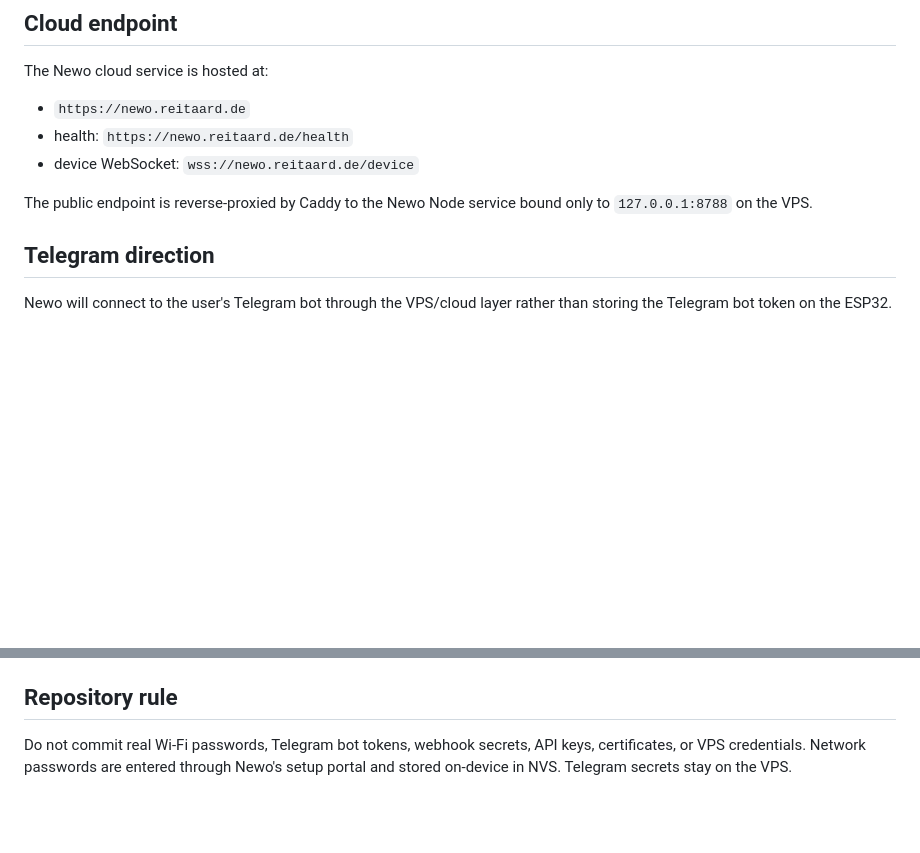
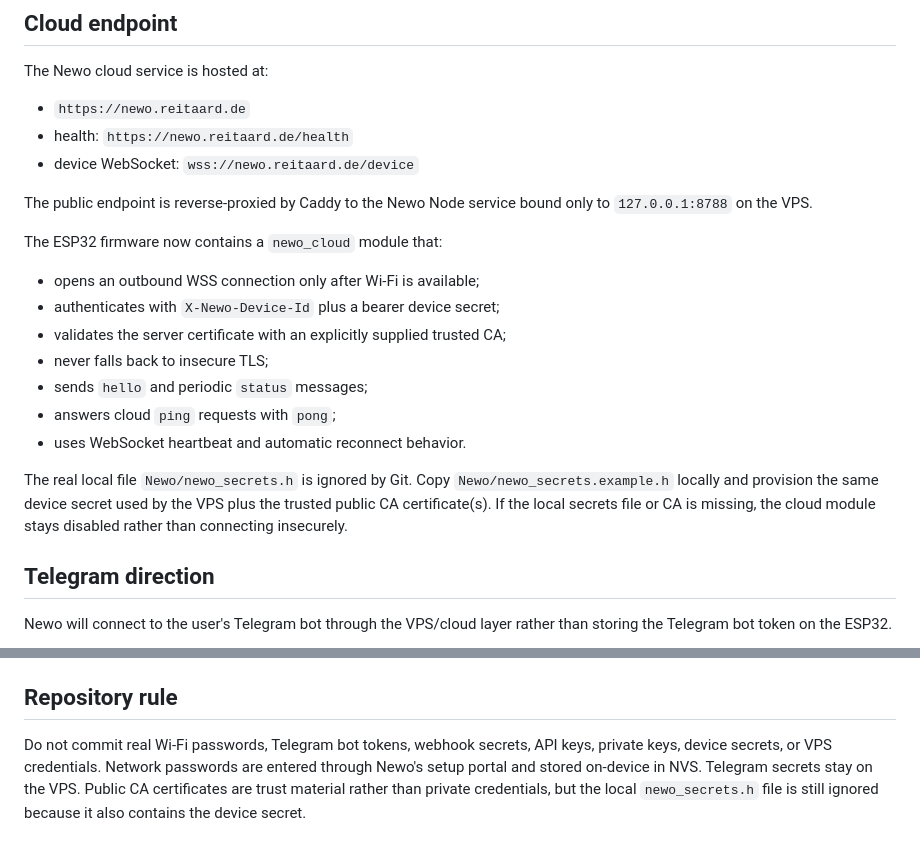
Before and after one commit to reitaard/newo, a Markdown page: README.md, 2 parts joined by grey strips. Rendered like a GitHub page; blank space fills up the shorter version.

Commit message:
Document Newo cloud firmware bring-up

```diff
--- a/README.md
+++ b/README.md
@@ -44,6 +44,18 @@ The Newo cloud service is hosted at:
 - device WebSocket: `wss://newo.reitaard.de/device`
 
 The public endpoint is reverse-proxied by Caddy to the Newo Node service bound only to `127.0.0.1:8788` on the VPS.
+
+The ESP32 firmware now contains a `newo_cloud` module that:
+
+- opens an outbound WSS connection only after Wi-Fi is available;
+- authenticates with `X-Newo-Device-Id` plus a bearer device secret;
+- validates the server certificate with an explicitly supplied trusted CA;
+- never falls back to insecure TLS;
+- sends `hello` and periodic `status` messages;
+- answers cloud `ping` requests with `pong`;
+- uses WebSocket heartbeat and automatic reconnect behavior.
+
+The real local file `Newo/newo_secrets.h` is ignored by Git. Copy `Newo/newo_secrets.example.h` locally and provision the same device secret used by the VPS plus the trusted public CA certificate(s). If the local secrets file or CA is missing, the cloud module stays disabled rather than connecting insecurely.
 
 ## Telegram direction
 
@@ -100,4 +112,4 @@ If Arduino IDE offers to move `Newo.ino` into a `Newo/` directory, use the repos
 
 ## Repository rule
 
-Do not commit real Wi-Fi passwords, Telegram bot tokens, webhook secrets, API keys, certificates, or VPS credentials. Network passwords are entered through Newo's setup portal and stored on-device in NVS. Telegram secrets stay on the VPS.
+Do not commit real Wi-Fi passwords, Telegram bot tokens, webhook secrets, API keys, private keys, device secrets, or VPS credentials. Network passwords are entered through Newo's setup portal and stored on-device in NVS. Telegram secrets stay on the VPS. Public CA certificates are trust material rather than private credentials, but the local `newo_secrets.h` file is still ignored because it also contains the device secret.
```
